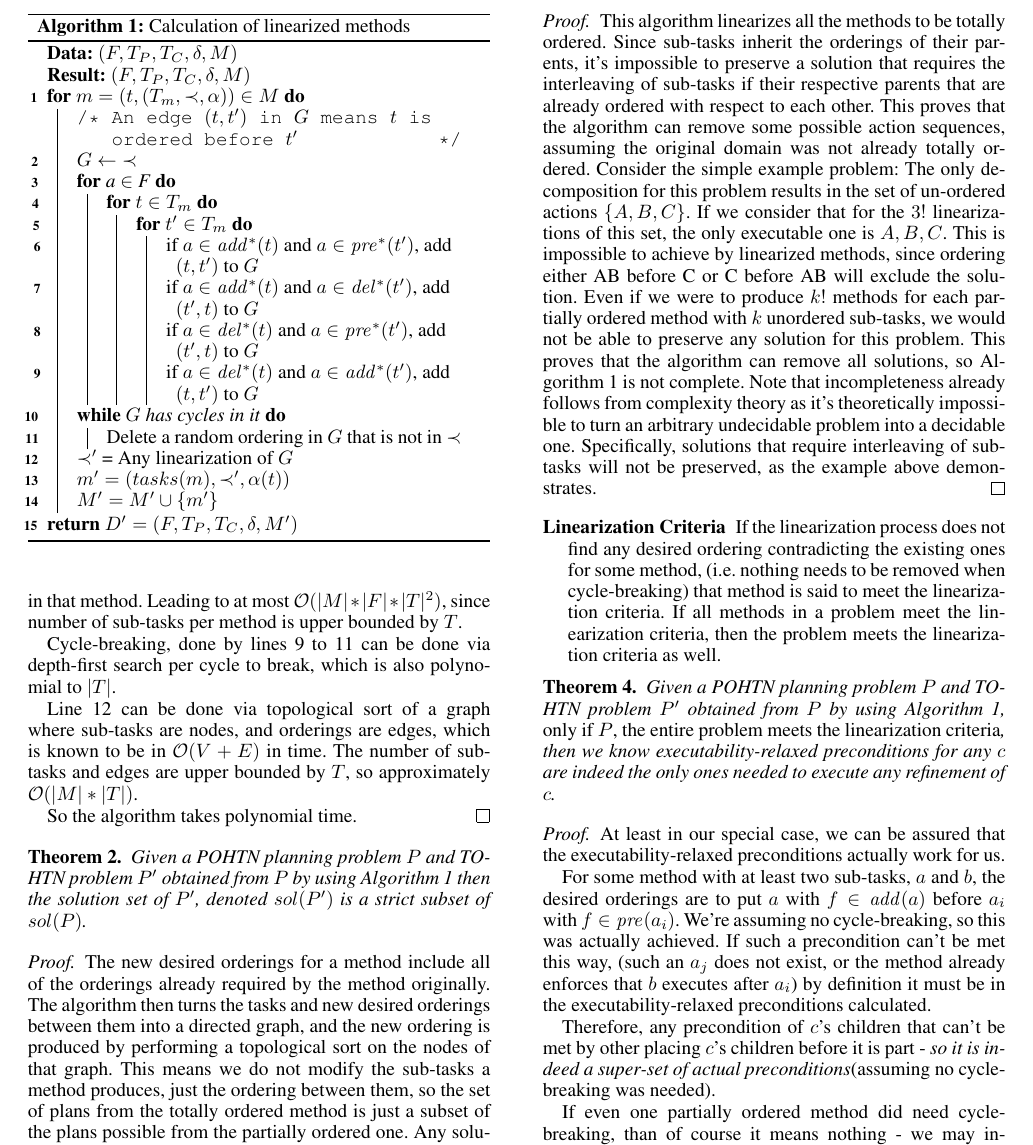
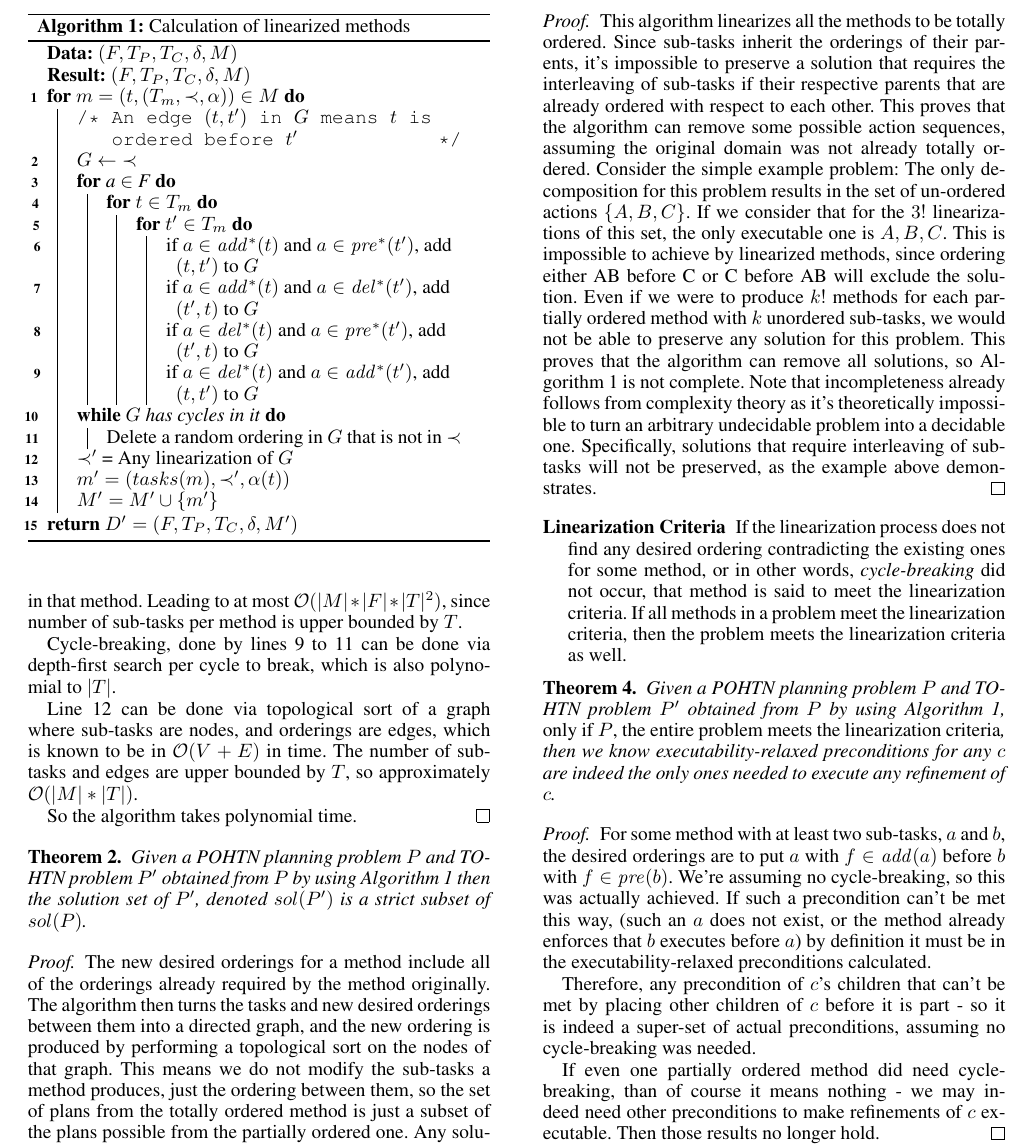
Before and after one commit to ClareWu33/icaps-2023-linearization, a LaTeX paper (paper/paper-mainfile.tex): part of page 4 of 9, cut so that both start at the same text. Compiled offline with pdfLaTeX.

Commit message:
adjust proof

```diff
--- a/paper/paper-mainfile.tex
+++ b/paper/paper-mainfile.tex
@@ -481,8 +481,7 @@ We now discuss the implications of the above-described linearization procedure.
 
 
 \begin{description}
-	\item[Linearization Criteria] If the linearization process does not find any desired ordering contradicting the existing ones for some method, (i.e.\ nothing needs to be removed when cycle-breaking) that method is said to meet the linearization criteria.
-	If all methods in a problem meet the linearization criteria, then the problem meets the linearization criteria as well.
+	\item[Linearization Criteria] If the linearization process does not find any desired ordering contradicting the existing ones for some method, or in other words, \emph{cycle-breaking} did not occur, that method is said to meet the linearization criteria. If all methods in a problem meet the linearization criteria, then the problem meets the linearization criteria as well.
 \end{description}
 
 
@@ -494,12 +493,12 @@ We now discuss the implications of the above-described linearization procedure.
 	then we know executability-relaxed preconditions for any $c$ are indeed the only ones needed to execute any refinement of $c$.
 \end{theorem}
 \begin{proof}
-	At least in our special case, we can be assured that the executability-relaxed preconditions actually work for us.
+%	At least in the case where the linearization criteria is met for all methods, we can be assured that the executability-relaxed preconditions actually work for us.
 
 	For some method with at least two sub-tasks, $a$ and $b$,
-	the desired orderings are to put $a$ with $f \in \Add(a)$ before $a_i$ with $f \in \Pre(a_i)$. We're assuming no cycle-breaking, so this was actually achieved. If such a precondition can't be met this way, (such an $a_j$ does not exist, or the method already enforces that $b$ executes after $a_i$) by definition it must be in the executability-relaxed preconditions calculated.
+	the desired orderings are to put $a$ with $f \in \Add(a)$ before $b$ with $f \in \Pre(b)$. We're assuming no cycle-breaking, so this was actually achieved. If such a precondition can't be met this way, (such an $a$ does not exist, or the method already enforces that $b$ executes before $a$) by definition it must be in the executability-relaxed preconditions calculated.
 
-	Therefore, any precondition of $c$'s children that can't be met by other placing $c$'s children before it is part - \emph{so it is indeed a super-set of actual preconditions}(assuming no cycle-breaking was needed).
+	Therefore, any precondition of $c$'s children that can't be met by placing  other children of $c$ before it is part - so it is indeed a super-set of actual preconditions, assuming no cycle-breaking was needed.
 
 	If even one partially ordered method did need cycle-breaking, than of course it means nothing - we may indeed need other preconditions to make refinements of $c$ executable. Then those results no longer hold.
 \end{proof}
```
